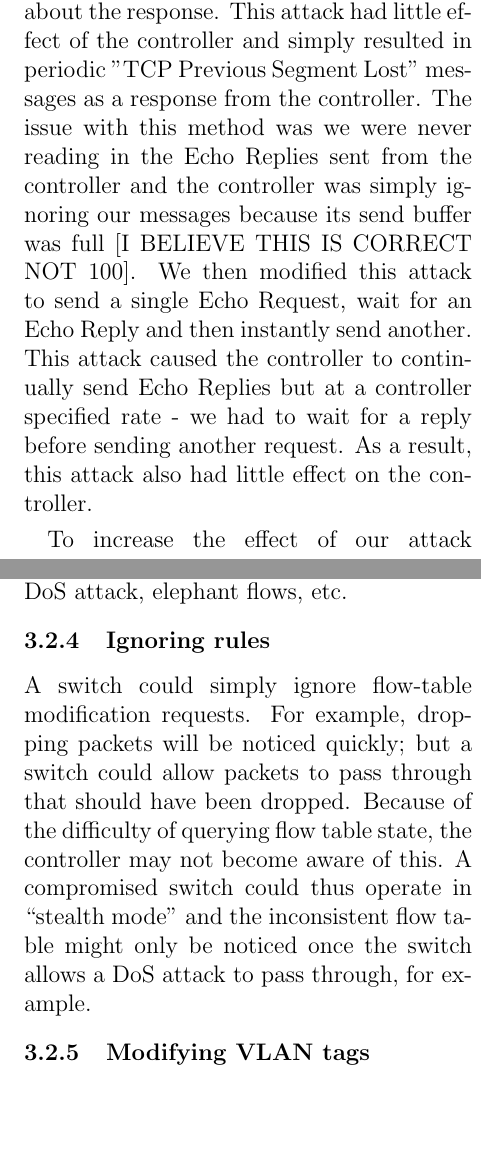
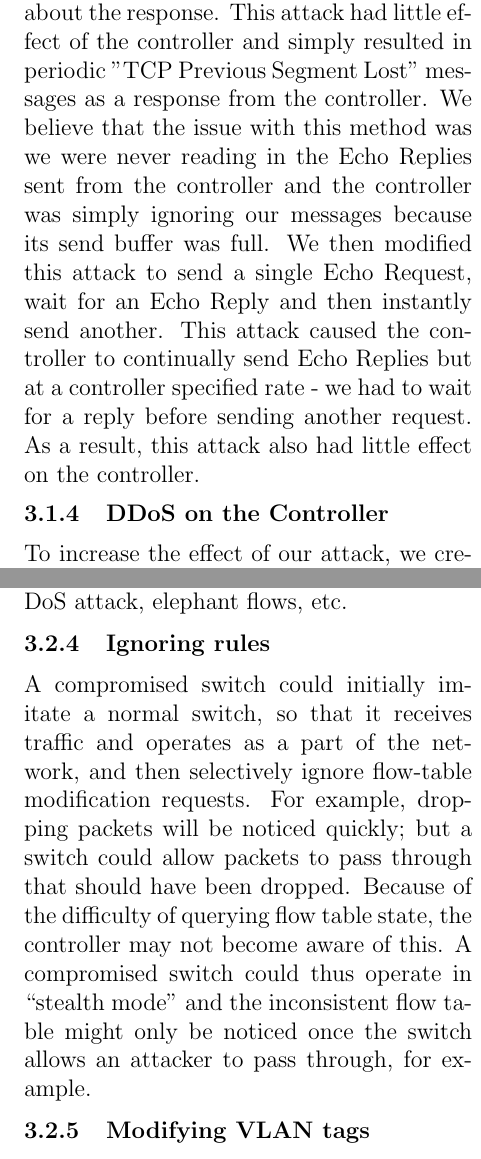
Before and after one commit to archang31/Fake-Switch-Project, a LaTeX paper (report/report.tex, which reads report/attacks.tex): two parts of the columns of pages 4 and 5 of 7, joined at a grey line, cut so that both start at the same text, the shorter picture padded with empty space. Compiled offline with pdfLaTeX.

Commit message:
more edits, typos

```diff
--- a/report/attacks.tex
+++ b/report/attacks.tex
@@ -14,5 +14,5 @@ We utilized the basic layer 2 mac address learning example from each controller
 
- The first attack we attempted was to see if a single switch could overload the controller by rapidly pushing information. We utilized the basic Echo Request (the switch keep-a-live message) as the OpenFlow message to send to the controller to establish a baseline for testing. Bigger packets, particularly ones that require some sort of computation by the controller application, would increase the performance effect on the controller. We started by sending a Echo Request as quickly as possible to the controller without caring about the response. This attack had little effect of the controller and simply resulted in periodic "TCP Previous Segment Lost" messages as a response from the controller. The issue with this method was we were never reading in the Echo Replies sent from the controller and the controller was simply ignoring our messages because its send buffer was full [I BELIEVE THIS IS CORRECT NOT 100]. We then modified this attack to send a single Echo Request, wait for an Echo Reply and then instantly send another. This attack caused the controller to continually send Echo Replies but at a controller specified rate - we had to wait for a reply before sending another request. As a result, this attack also had little effect on the controller.
+ The first attack we attempted was to see if a single switch could overload the controller by rapidly pushing information. We utilized the basic Echo Request (the switch keep-a-live message) as the OpenFlow message to send to the controller to establish a baseline for testing. Bigger packets, particularly ones that require some sort of computation by the controller application, would increase the performance effect on the controller. We started by sending a Echo Request as quickly as possible to the controller without caring about the response. This attack had little effect of the controller and simply resulted in periodic "TCP Previous Segment Lost" messages as a response from the controller. We believe that the issue with this method was we were never reading in the Echo Replies sent from the controller and the controller was simply ignoring our messages because its send buffer was full. We then modified this attack to send a single Echo Request, wait for an Echo Reply and then instantly send another. This attack caused the controller to continually send Echo Replies but at a controller specified rate - we had to wait for a reply before sending another request. As a result, this attack also had little effect on the controller.
 
 \begin{figure}
   \includegraphics[width=\linewidth]{DOSAttack.png}
@@ -20,7 +20,8 @@ We utilized the basic layer 2 mac address learning example from each controller
   \label{fig:DOSattacks}
 \end{figure}
 
-   To increase the effect of our attack the controller, we created multiple rogue switches and utilized the same attack on the controller. Our testing machine was actually the limiting factor in the number of rogue switches we could spawn, but we utilized 400 switches as the max for comparison purposes.  We further optimized our attack by splitting our TCP socket into a distinct listener and sender. We threaded our application so the two actions were not dependent on each other and achieved significantly better results. With out optimized version, we were able to push packets fast enough to cause TCP Window Zero Errors and the controller to have to drop packets.  These result (shown in Figure 2) show that even a single switch can severally effect the performance of a controller and therefore degrade an entire network.
+\subsubsection{DDoS on the Controller}
+   To increase the effect of our attack, we created multiple rogue switches and had each utilize the same attack on the controller. Our testing machine was actually the limiting factor in the number of rogue switches we could spawn, but we utilized 400 switches as the max for comparison purposes.  We further optimized our attack by splitting our TCP socket into a distinct listener and sender. We threaded our application so the two actions were not dependent on each other and achieved significantly better results. With out optimized version, we were able to push packets fast enough to cause TCP Window Zero Errors and the controller to have to drop packets.  These results (shown in Figure 2) show that even a single switch can severally effect the performance of a controller and therefore degrade an entire network.
 
 \subsection{Other Possible Attacks}
 \subsubsection{DoS other switches}
@@ -33,7 +34,7 @@ A compromised switch can send the controller packet-in events with false packets
 A switch may return false results in response to a read-state  measurement message, thus causing the controller to behave irrationally. For example, a switch could falsify or hide a DoS attack, elephant flows, etc.
 
 \subsubsection{Ignoring rules}
-A switch could simply ignore flow-table modification requests. For example, dropping packets will be noticed quickly; but a switch could allow packets to pass through that should have been dropped. Because of the difficulty of querying flow table state, the controller may not become aware of this. A compromised switch could thus operate in “stealth mode” and the inconsistent flow table might only be noticed once the switch allows a DoS attack to pass through, for example.
+A compromised switch could initially imitate a normal switch, so that it receives traffic and operates as a part of the network, and then selectively ignore flow-table modification requests. For example, dropping packets will be noticed quickly; but a switch could allow packets to pass through that should have been dropped. Because of the difficulty of querying flow table state, the controller may not become aware of this. A compromised switch could thus operate in ``stealth mode" and the inconsistent flow table might only be noticed once the switch allows an attacker to pass through, for example.
 
 \subsubsection{Modifying VLAN tags}
 A switch could modify VLAN tags in order to have malicious traffic be erroneously treated by other network elements. For example, if normal only packets with a certain VLAN tag are allowed to access a sensitive resource, the switch could ensure that the attacker's traffic appears to have valid permissions. % I'm really not so sure about this one, so maybe we shouldn't include it.
```
Also changed, not shown: report/fake.tex (+4 -2 lines), report/attacks.tex (8 more changed lines).
